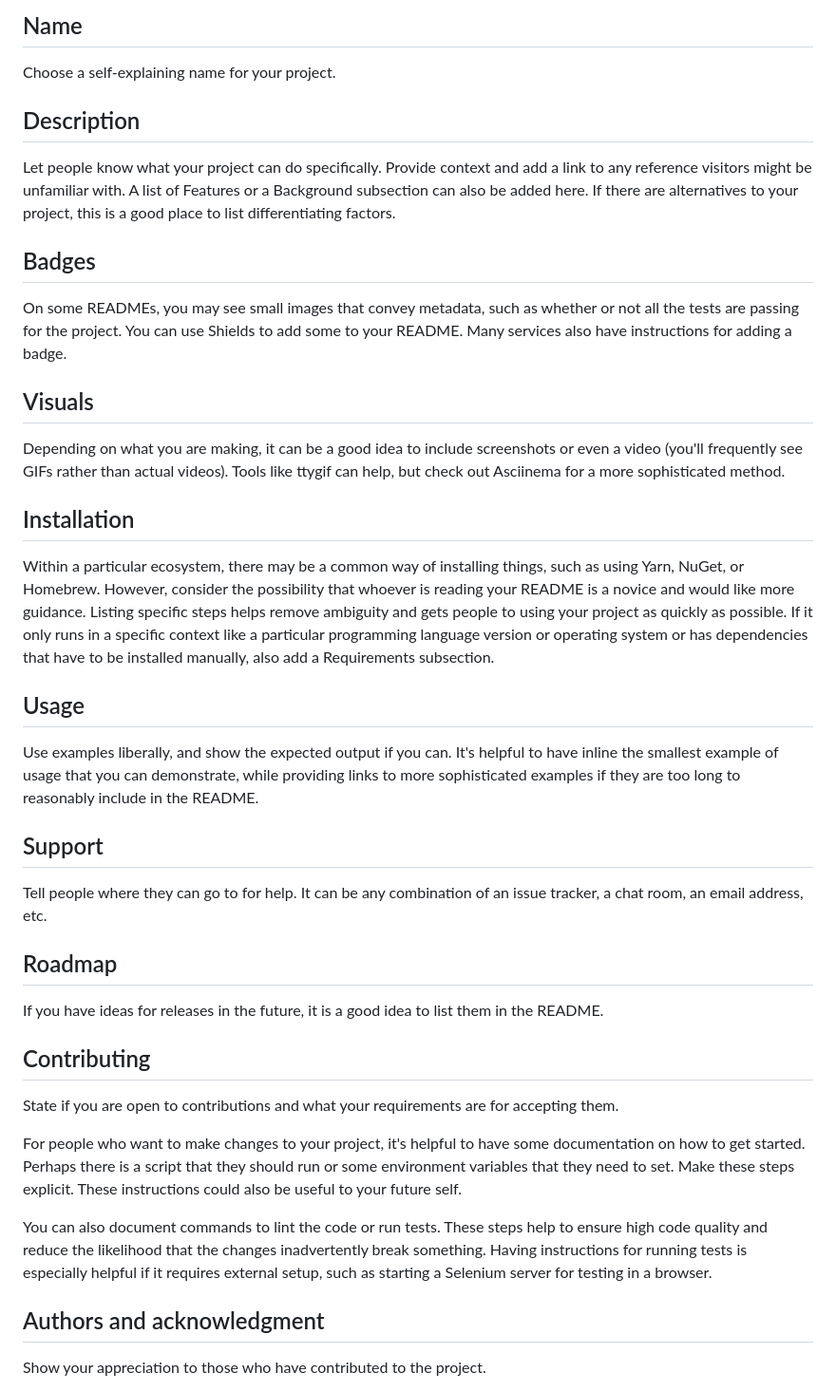
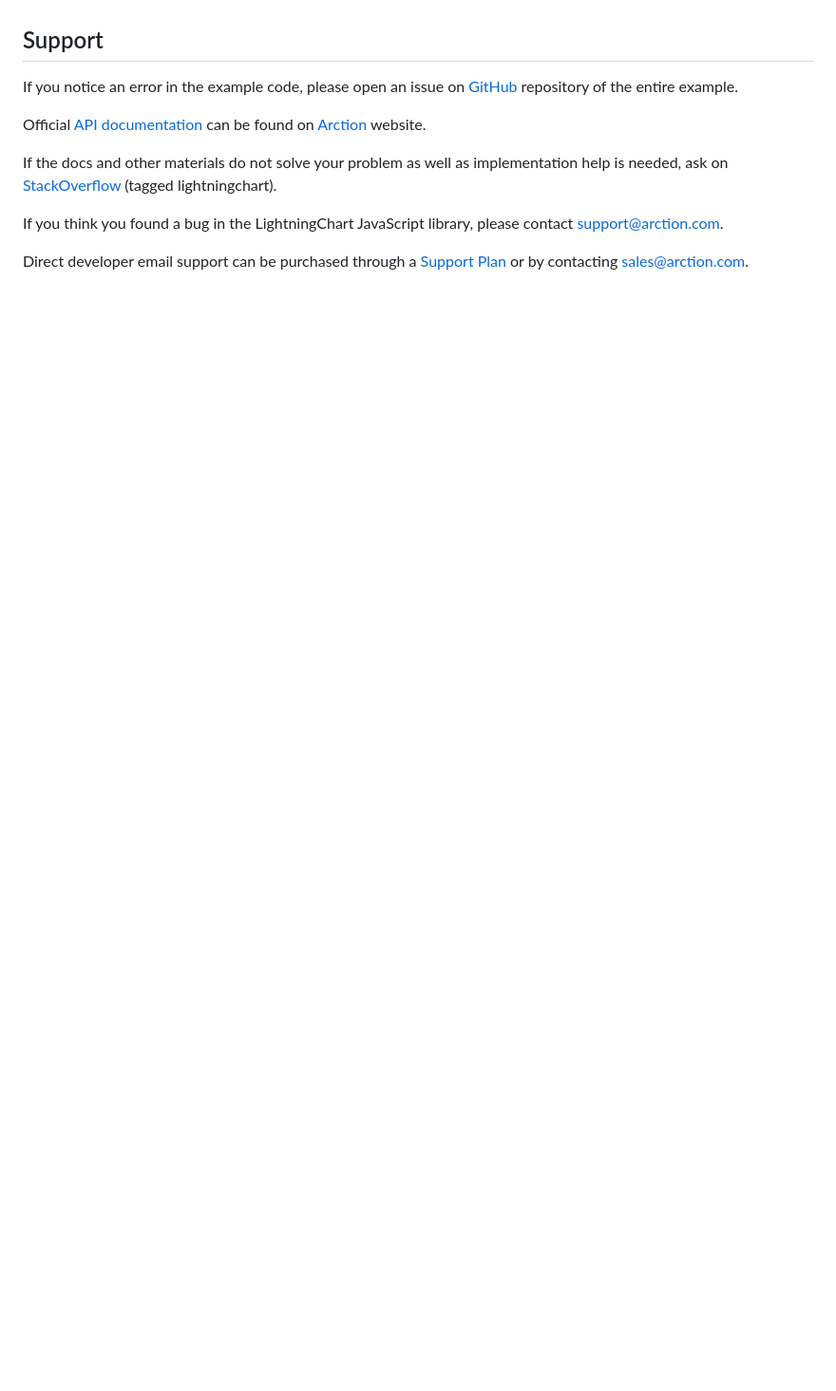
Before and after one commit to Lightning-Chart/lcjs-example-0024-ultraPrecisionTradingChart, a Markdown page: README.md, the part around the change printed below. Shown: that part at 95% size. GitHub-like rendering; blank space fills up the shorter version.

```diff
--- a/README.md
+++ b/README.md
@@ -54,34 +59,13 @@ Every project is different, so consider which of these sections apply to yours.
-## Name
-Choose a self-explaining name for your project.
-
-## Description
-Let people know what your project can do specifically. Provide context and add a link to any reference visitors might be unfamiliar with. A list of Features or a Background subsection can also be added here. If there are alternatives to your project, this is a good place to list differentiating factors.
-
-## Badges
-On some READMEs, you may see small images that convey metadata, such as whether or not all the tests are passing for the project. You can use Shields to add some to your README. Many services also have instructions for adding a badge.
-
-## Visuals
-Depending on what you are making, it can be a good idea to include screenshots or even a video (you'll frequently see GIFs rather than actual videos). Tools like ttygif can help, but check out Asciinema for a more sophisticated method.
-
-## Installation
-Within a particular ecosystem, there may be a common way of installing things, such as using Yarn, NuGet, or Homebrew. However, consider the possibility that whoever is reading your README is a novice and would like more guidance. Listing specific steps helps remove ambiguity and gets people to using your project as quickly as possible. If it only runs in a specific context like a particular programming language version or operating system or has dependencies that have to be installed manually, also add a Requirements subsection.
-
-## Usage
-Use examples liberally, and show the expected output if you can. It's helpful to have inline the smallest example of usage that you can demonstrate, while providing links to more sophisticated examples if they are too long to reasonably include in the README.
 
 ## Support
-Tell people where they can go to for help. It can be any combination of an issue tracker, a chat room, an email address, etc.
 
-## Roadmap
-If you have ideas for releases in the future, it is a good idea to list them in the README.
+If you notice an error in the example code, please open an issue on [GitHub][0] repository of the entire example.
 
-## Contributing
-State if you are open to contributions and what your requirements are for accepting them.
+Official [API documentation][1] can be found on [Arction][2] website.
 
-For people who want to make changes to your project, it's helpful to have some documentation on how to get started. Perhaps there is a script that they should run or some environment variables that they need to set. Make these steps explicit. These instructions could also be useful to your future self.
+If the docs and other materials do not solve your problem as well as implementation help is needed, ask on [StackOverflow][3] (tagged lightningchart).
 
-You can also document commands to lint the code or run tests. These steps help to ensure high code quality and reduce the likelihood that the changes inadvertently break something. Having instructions for running tests is especially helpful if it requires external setup, such as starting a Selenium server for testing in a browser.
+If you think you found a bug in the LightningChart JavaScript library, please contact support@arction.com.
 
-## Authors and acknowledgment
-Show your appreciation to those who have contributed to the project.
+Direct developer email support can be purchased through a [Support Plan][4] or by contacting sales@arction.com.
 
```
Also changed, not shown: other parts of README.md (+69 -50 lines), ultraPrecisionTradingChart.png (added), 4 other files.
